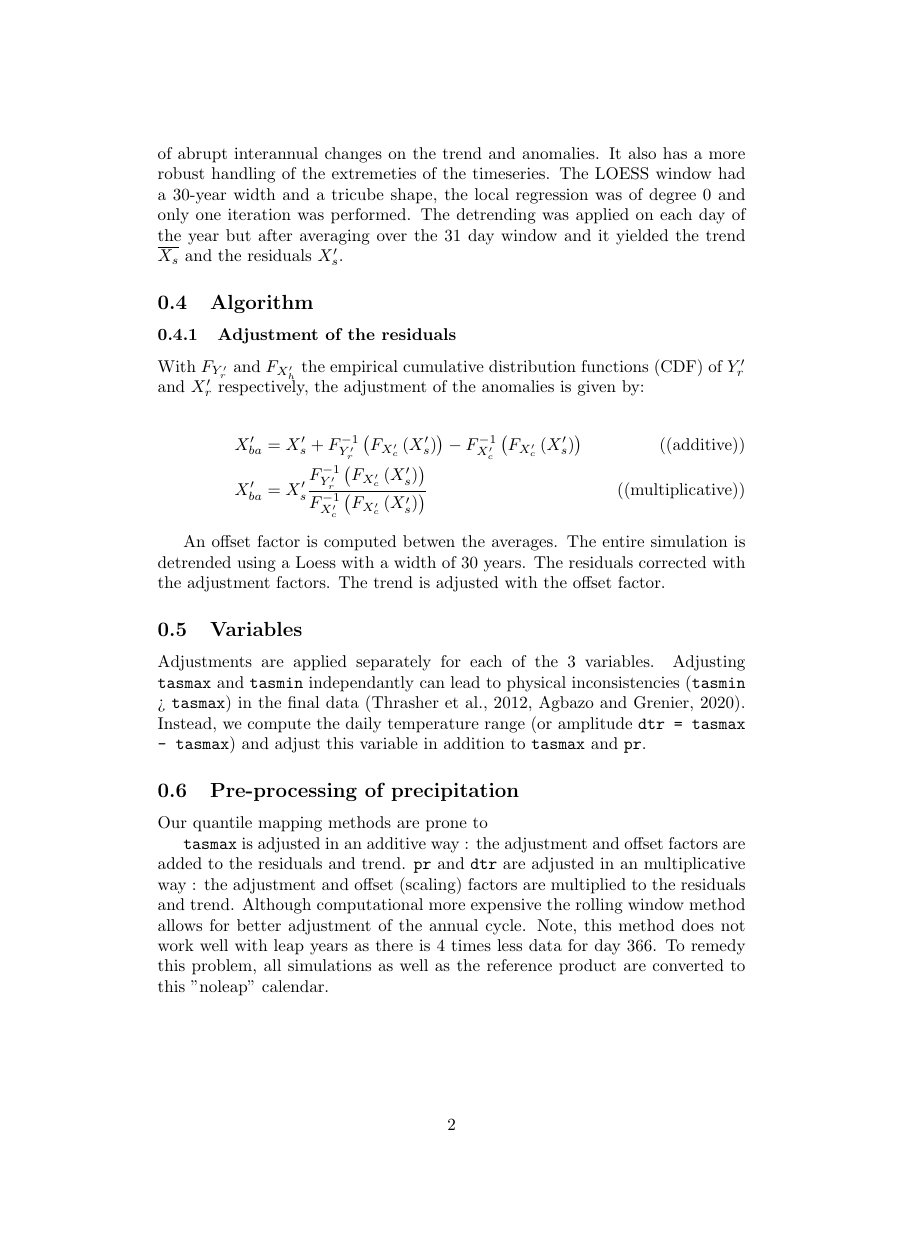
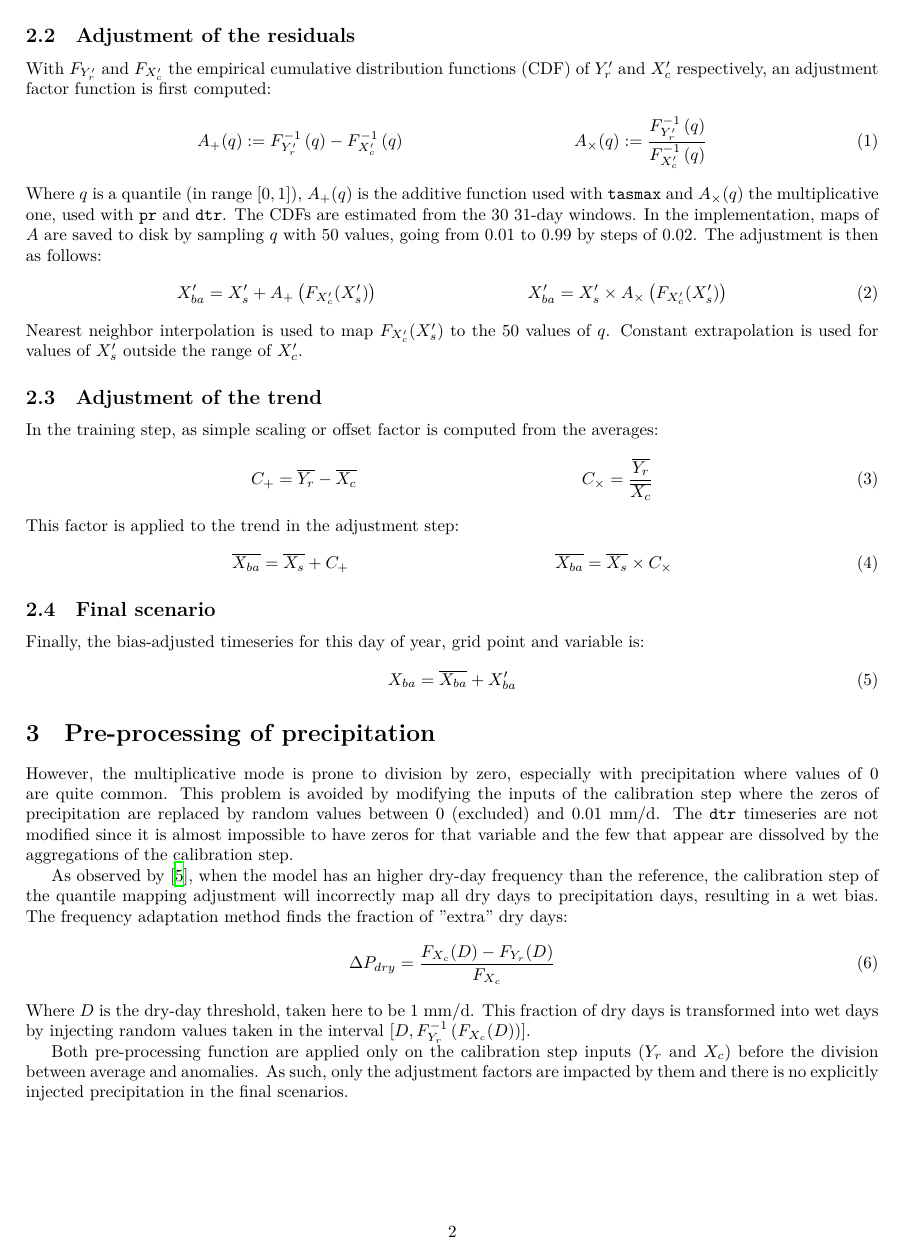
Before and after one commit to Ouranosinc/ESPO-R, a LaTeX document (Documentation/adjustment.tex): page 2 of 2 before the commit and page 2 of 3 after it. The pictures show the PDF file Documentation/adjustment.pdf that the author committed with the source.

Commit message:
First version of detailed biasadj

```diff
--- a/Documentation/adjustment.tex
+++ b/Documentation/adjustment.tex
@@ -8,7 +9,6 @@
 \maketitle
 
 The temperature and precipitation data from the simulations were first extracted over an area covering North America and, if necessary, converted into daily values.
-Then using the \href{https://earthsystemmodeling.org/regrid/}{ESMF software}, accessed through its python \href{https://xesmf.readthedocs.io/en/latest/}{xESMF} interface, all the extracted simulation data is interpolated
-bilinearly to the ERA5-Land grid.
+Then using the \href{https://earthsystemmodeling.org/regrid/}{ESMF software}, accessed through its python \href{https://xesmf.readthedocs.io/en/latest/}{xESMF} interface, all the extracted simulation data is interpolated bilinearly to the ERA5-Land grid.
 
 The ESPO-R5 v1.0 bias adjustment procedure then uses \href{https://xclim.readthedocs.io/en/stable/sdba.html}{xclim} algorithms to adjust simulation bias following a quantile mapping procedure.
@@ -16,3 +16,3 @@ In particular, the algorithm used is inspired by the "Detrended Quantile Mapping
 The procedure is univariate, bipartite, acts differently on the trends and the anomalies and is applied iteratively on each day of the year (grouping) and on each grid point.
 
-\subsection{Data}
+\section{Variables}
@@ -24,0 +28 @@ Data is adjusted for each day of the year, using a rolling window of 31 days.
+\section{Bias-adjustment}
@@ -33,2 +43 @@ We chose this method for its slightly heavier weights given at the center of the
 
-\subsection{Algorithm}
@@ -37,4 +45,30 @@ With $F_{Y_r'}$ and $F_{X_h'}$ the empirical cumulative distribution functions (
+With $F_{Y_r'}$ and $F_{X_c'}$ the empirical cumulative distribution functions (CDF) of $Y_r'$ and $X_c'$ respectively, an adjustment factor function is first computed:
+\begin{align}
+A_+(q) := F^{-1}_{Y_r'}\left(q\right) - F^{-1}_{X_c'}\left(q\right)  && A_\times(q) := \frac{F^{-1}_{Y_r'}\left(q\right)}{F^{-1}_{X_c'}\left(q\right)}
+\end{align}
+Where $q$ is a quantile (in range $[0, 1]$), $A_+(q)$ is the additive function used with \texttt{tasmax} and $A_\times(q)$ the multiplicative one, used with \texttt{pr} and \texttt{dtr}.
+The CDFs are estimated from the 30 31-day windows.
+In the implementation, maps of $A$ are saved to disk by sampling $q$ with 50 values, going from 0.01 to 0.99 by steps of 0.02.
+The adjustment is then as follows:
+\begin{align}
+X_{ba}' = X_s' + A_+\left(F_{X_c'}(X_s')\right) && X_{ba}' = X_s' \times A_\times\left(F_{X_c'}(X_s')\right)
+\end{align}
+Nearest neighbor interpolation is used to map $F_{X_c'}(X_s')$ to the 50 values of $q$.
+Constant extrapolation is used for values of $X_s'$ outside the range of $X_c'$.
 
-\begin{align*}
+\subsection{Adjustment of the trend}
+In the training step, as simple scaling or offset factor is computed from the averages:
+\begin{align}
+C_+ = \overline{Y_r} - \overline{X_c} && C_\times = \frac{\overline{Y_r}}{\overline{X_c}}
+\end{align}
+This factor is applied to the trend in the adjustment step:
+\begin{align}
+\overline{X_{ba}} = \overline{X_s} + C_+  && \overline{X_{ba}} = \overline{X_s}\times C_\times
+\end{align}
 
+\subsection{Final scenario}
+Finally, the bias-adjusted timeseries for this day of year, grid point and variable is:
+\begin{align}
+X_{ba} = \overline{X_{ba}} + X_{ba}'
+\end{align}
 
@@ -44,26 +75,17 @@ X_{ba}' &= X_s'\frac{F^{-1}_{Y_r'}\left(F_{X_c'}\left(X_s'\right)\right)}{F^{-1}
-\end{align*}
+\section{Pre-processing of precipitation}
+However, the multiplicative mode is prone to division by zero, especially with precipitation where values of 0 are quite common.
+This problem is avoided by modifying the inputs of the calibration step where the zeros of precipitation are replaced by random values between 0 (excluded) and 0.01 mm/d.
+The \texttt{dtr} timeseries are not modified since it is almost impossible to have zeros for that variable and the few that appear are dissolved by the aggregations of the calibration step.
 
-The implemented algorithm splits the process in two steps. doesn't use the full CDF
+As observed by \cite{Themessl12}, when the model has an higher dry-day frequency than the reference, the calibration step of the quantile mapping adjustment will incorrectly map all dry days to precipitation days, resulting in a wet bias.
+The frequency adaptation method finds the fraction of "extra" dry days:
+\begin{align}
+\Delta P_{dry} = \frac{F_{X_c}(D) - F_{Y_r}(D)}{F_{X_c}}
+\end{align}
+Where $D$ is the dry-day threshold, taken here to be 1 mm/d.
+This fraction of dry days is transformed into wet days by injecting random values taken in the interval $[D, F^{-1}_{Y_r}\left(F_{X_c}(D)\right)]$.
 
-\subsubsection{Adjustment of the trend}
+Both pre-processing function are applied only on the calibration step inputs ($Y_r$ and $X_c$) before the division between average and anomalies.
+As such, only the adjustment factors are impacted by them and there is no explicitly injected precipitation in the final scenarios.
 
-An offset factor is computed betwen the averages.
-The entire simulation is detrended using a Loess with a width of 30 years.
-The residuals corrected with the adjustment factors.
-The trend is adjusted with the offset factor.
-
-\subsection{Variables}
-Adjustments are applied separately for each of the 3 variables.
-Adjusting \texttt{tasmax} and  \texttt{tasmin} independantly can lead to physical inconsistencies (\texttt{tasmin} > \texttt{tasmax}) in the final data (Thrasher et al., 2012, Agbazo and Grenier, 2020).
-Instead, we compute the daily temperature range (or amplitude \texttt{dtr = tasmax - tasmax}) and adjust this variable in addition to \texttt{tasmax} and  \texttt{pr}.
-
-
-\subsection{Pre-processing of precipitation}
-Our quantile mapping methods are prone to
-
-
-\texttt{tasmax} is adjusted in an additive way : the adjustment and offset factors are added to the residuals and trend.
-\texttt{pr} and \texttt{dtr} are adjusted in an multiplicative way : the adjustment and offset (scaling) factors are multiplied to the residuals and trend.
-Although computational more expensive the rolling window method allows for better adjustment of the annual cycle.
-Note, this method does not work well with leap years as there is 4 times less data for day 366.
-To remedy this problem, all simulations as well as the reference product are converted to this "noleap" calendar.
+\begin{thebibliography}{6}
```
Also changed, not shown: Documentation/adjustment.pdf, Documentation/adjustment.tex (42 more changed lines).
